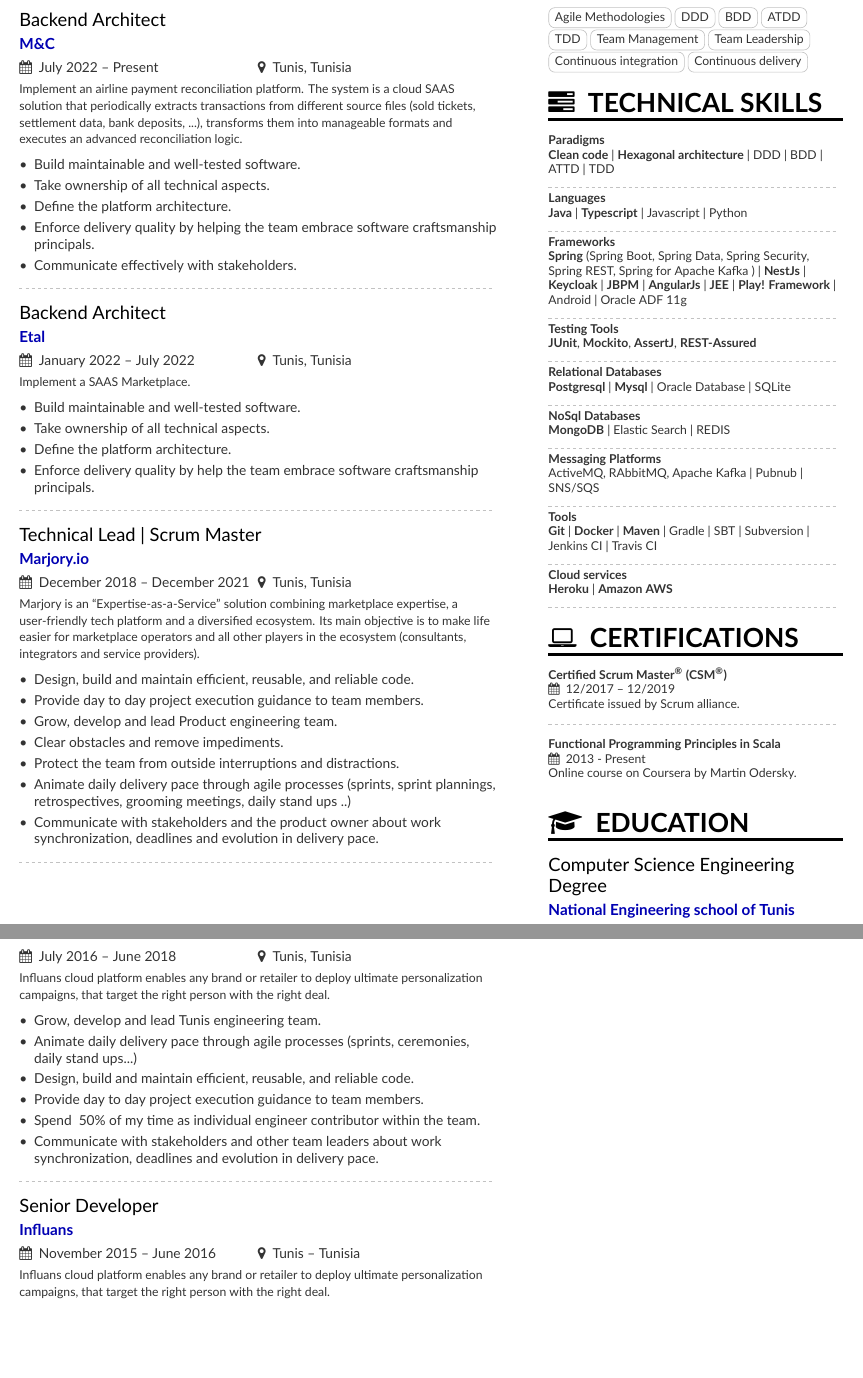
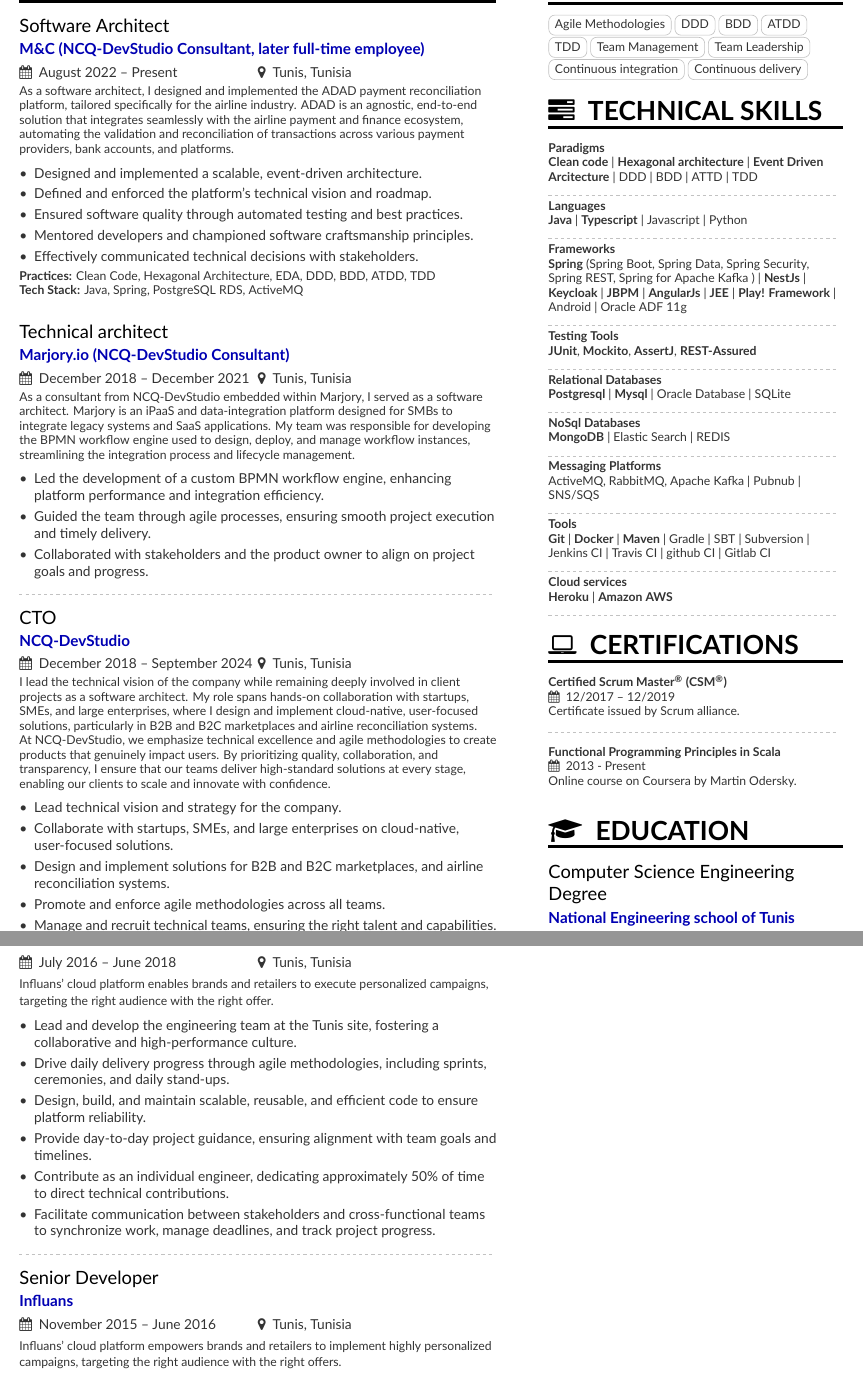
Before and after one commit to Hazem-Ben-Khalfallah/hazem-resume, a LaTeX CV (resume.tex, which reads page1sidebar.tex): two parts of pages 1 and 2 of 3, joined at a grey line, cut so that both start at the same text, the shorter picture padded with empty space. Compiled offline with XeLaTeX.

Commit message:
update resume. add M&C xp

```diff
--- a/page1sidebar.tex
+++ b/page1sidebar.tex
@@ -2,14 +2,14 @@
 \showTags {Agile Methodologies, DDD, BDD, ATDD, TDD, Team Management, Team Leadership , Continuous integration, Continuous delivery}
 
 \cvsection{\faTasks\hspace{0.5em}Technical skills}
-        \keywordsentry{Paradigms}{\textbf{Clean code} | \textbf{Hexagonal architecture} | DDD | BDD | ATTD | TDD }
+        \keywordsentry{Paradigms}{\textbf{Clean code} | \textbf{Hexagonal architecture} | \textbf{Event Driven Arcitecture} | DDD | BDD | ATTD | TDD }
 	    \keywordsentry{Languages}{\textbf{Java} | \textbf{Typescript} | Javascript | Python }
 		\keywordsentry{Frameworks}{\textbf{Spring} (Spring Boot, Spring Data, Spring Security, Spring REST, Spring for Apache Kafka ) | \textbf{NestJs} |  \textbf{Keycloak} | \textbf{JBPM}  | \textbf{AngularJs} | \textbf{JEE} | \textbf{Play! Framework} | Android | Oracle ADF 11g}
 		\keywordsentry{Testing Tools}{\textbf{JUnit}, \textbf{Mockito}, \textbf{AssertJ}, \textbf{REST-Assured}}
 		\keywordsentry{Relational Databases}{\textbf{Postgresql}  | \textbf{Mysql} | Oracle Database | SQLite}
 		\keywordsentry{NoSql Databases}{\textbf{MongoDB} | Elastic Search | REDIS}
-		\keywordsentry{Messaging Platforms}{ActiveMQ, RAbbitMQ, Apache Kafka | Pubnub | SNS/SQS}
-		\keywordsentry{Tools}{\textbf{Git} | \textbf{Docker} | \textbf{Maven} | Gradle | SBT | Subversion | Jenkins CI | Travis CI}
+		\keywordsentry{Messaging Platforms}{ActiveMQ, RabbitMQ, Apache Kafka | Pubnub | SNS/SQS}
+		\keywordsentry{Tools}{\textbf{Git} | \textbf{Docker} | \textbf{Maven} | Gradle | SBT | Subversion | Jenkins CI | Travis CI | github CI | Gitlab CI}
 		\keywordsentry{Cloud services}{\textbf{Heroku} | \textbf{Amazon AWS}}
 
 \cvsection{\faLaptop\hspace{0.5em}Certifications}
--- a/resume.tex
+++ b/resume.tex
@@ -30,45 +29,52 @@
 \cvsection[page1sidebar]{\faSuitcase\hspace{0.5em}Work experience}
 
 \cvevent
-    {Backend Architect}
-    {M\&C}
-    {July 2022 -- Present}
+    {Software Architect}
+    {M\&C (NCQ-DevStudio Consultant, later full-time employee)}
+    {August 2022 -- Present}
     {Tunis, Tunisia}
-    {Implement an airline payment reconciliation platform. The system is a cloud SAAS solution that periodically extracts transactions from different source files (sold tickets, settlement data, bank deposits, ...), transforms them into manageable formats and executes an advanced reconciliation logic.}
+    {As a software architect, I designed and implemented the ADAD payment reconciliation platform, tailored specifically for the airline industry. ADAD is an agnostic, end-to-end solution that integrates seamlessly with the airline payment and finance ecosystem, automating the validation and reconciliation of transactions across various payment providers, bank accounts, and platforms.}
+
     \begin{itemize}
-        \item Build maintainable and well-tested software.
-        \item Take ownership of all technical aspects.
-        \item Define the platform architecture.
-        \item Enforce delivery quality by helping the team embrace software craftsmanship principals.
-        \item Communicate effectively with stakeholders.
+        \item Designed and implemented a scalable, event-driven architecture.
+        \item Defined and enforced the platform's technical vision and roadmap.
+        \item Ensured software quality through automated testing and best practices.
+        \item Mentored developers and championed software craftsmanship principles.
+        \item Effectively communicated technical decisions with stakeholders.
     \end{itemize}
+
+    \textbf{Practices:} Clean Code, Hexagonal Architecture, EDA, DDD, BDD, ATDD, TDD
+
+    \textbf{Tech Stack:} Java, Spring, PostgreSQL RDS, ActiveMQ
 \divider
 
 \cvevent
-    {Backend Architect}
-    {Etal}
-    {January 2022 -- July 2022}
+    {Technical architect}
+    {Marjory.io (NCQ-DevStudio Consultant)}
+    {December 2018 -- December 2021}
     {Tunis, Tunisia}
-    {Implement a SAAS Marketplace.}
+    {As a consultant from NCQ-DevStudio embedded within Marjory, I served as a software architect. Marjory is an iPaaS and data-integration platform designed for SMBs to integrate legacy systems and SaaS applications. My team was responsible for developing the BPMN workflow engine used to design, deploy, and manage workflow instances, streamlining the integration process and lifecycle management.}
+
     \begin{itemize}
-        \item Build maintainable and well-tested software.
-        \item Take ownership of all technical aspects.
-        \item Define the platform architecture.
-        \item Enforce delivery quality by help the team embrace software craftsmanship principals.
+        \item Led the development of a custom BPMN workflow engine, enhancing platform performance and integration efficiency.
+        \item Guided the team through agile processes, ensuring smooth project execution and timely delivery.
+        \item Collaborated with stakeholders and the product owner to align on project goals and progress.
     \end{itemize}
+
 \divider
 
 \cvevent
-    {Technical Lead | Scrum Master}
-    {Marjory.io}
-    {December 2018 -- December 2021}
+    {CTO}
+    {NCQ-DevStudio}
+    {December 2018 -- September 2024}
     {Tunis, Tunisia}
-    {Marjory is an “Expertise-as-a-Service” solution combining marketplace expertise, a user-friendly tech platform and a diversified ecosystem. Its main objective is to make life easier for marketplace operators and all other players in the ecosystem (consultants, integrators and service providers).}
+    {I lead the technical vision of the company while remaining deeply involved in client projects as a software architect. My role spans hands-on collaboration with startups, SMEs, and large enterprises, where I design and implement cloud-native, user-focused solutions, particularly in B2B and B2C marketplaces and airline reconciliation systems.
+
+    At NCQ-DevStudio, we emphasize technical excellence and agile methodologies to create products that genuinely impact users. By prioritizing quality, collaboration, and transparency, I ensure that our teams deliver high-standard solutions at every stage, enabling our clients to scale and innovate with confidence.}
+
     \begin{itemize}
-        \item Design, build and maintain efficient, reusable, and reliable code.
-        \item Provide day to day project execution guidance to team members.
-        \item Grow, develop and lead Product engineering team.
-        \item Clear obstacles and remove impediments.
-        \item Protect the team from outside interruptions and distractions.
-        \item Animate daily delivery pace through agile processes (sprints, sprint plannings, retrospectives, grooming meetings, daily stand ups ..)
-        \item Communicate with stakeholders and the product owner about work synchronization, deadlines and evolution in delivery pace.
+        \item Lead technical vision and strategy for the company.
+        \item Collaborate with startups, SMEs, and large enterprises on cloud-native, user-focused solutions.
+        \item Design and implement solutions for B2B and B2C marketplaces, and airline reconciliation systems.
+        \item Promote and enforce agile methodologies across all teams.
+        \item Manage and recruit technical teams, ensuring the right talent and capabilities.
@@ -98,27 +109,26 @@
 \divider
 
 \cvevent
-    {Team Lead}
+    {Team Lead | Scrum Master}
     {Influans}
     {July 2016 -- June 2018}
     {Tunis, Tunisia}
-    {Influans cloud platform enables any brand or retailer to deploy ultimate personalization campaigns, that target the right person with the right deal.}
+    {Influans' cloud platform enables brands and retailers to execute personalized campaigns, targeting the right audience with the right offer.}
     \begin{itemize}
-        \item Grow, develop and lead Tunis engineering team.
-        \item Animate daily delivery pace through agile processes (sprints, ceremonies, daily stand ups...)
-        \item Design, build and maintain efficient, reusable, and reliable code.
-        \item Provide day to day project execution guidance to team members.
-        \item Spend ~50\% of my time as individual engineer contributor within the team.
-        \item Communicate with stakeholders and other team leaders about work synchronization, deadlines and evolution in delivery pace.
+        \item Lead and develop the engineering team at the Tunis site, fostering a collaborative and high-performance culture.
+        \item Drive daily delivery progress through agile methodologies, including sprints, ceremonies, and daily stand-ups.
+        \item Design, build, and maintain scalable, reusable, and efficient code to ensure platform reliability.
+        \item Provide day-to-day project guidance, ensuring alignment with team goals and timelines.
+        \item Contribute as an individual engineer, dedicating approximately 50\% of time to direct technical contributions.
+        \item Facilitate communication between stakeholders and cross-functional teams to synchronize work, manage deadlines, and track project progress.
     \end{itemize}
-
 \divider
 
 \cvevent
     {Senior Developer}
     {Influans}
-    {November 2015 --  June 2016}
-    {Tunis -- Tunisia}
-    {Influans cloud platform enables any brand or retailer to deploy ultimate personalization campaigns, that target the right person with the right deal.}
+    {November 2015 -- June 2016}
+    {Tunis, Tunisia}
+    {Influans' cloud platform empowers brands and retailers to implement highly personalized campaigns, targeting the right audience with the right offers.}
     \begin{itemize}
-        \item Develop 'Campaign manager' on-boarding system (CSV, FTP, Dropbox, E-commerce connectors)
+        \item Develop the 'Campaign Manager' onboarding system, integrating CSV, FTP, Dropbox, and e-commerce connectors.
```
Also changed, not shown: page2sidebar.tex (+1 -1 lines), Hazem_Resume.pdf, resume.tex (35 more changed lines).
